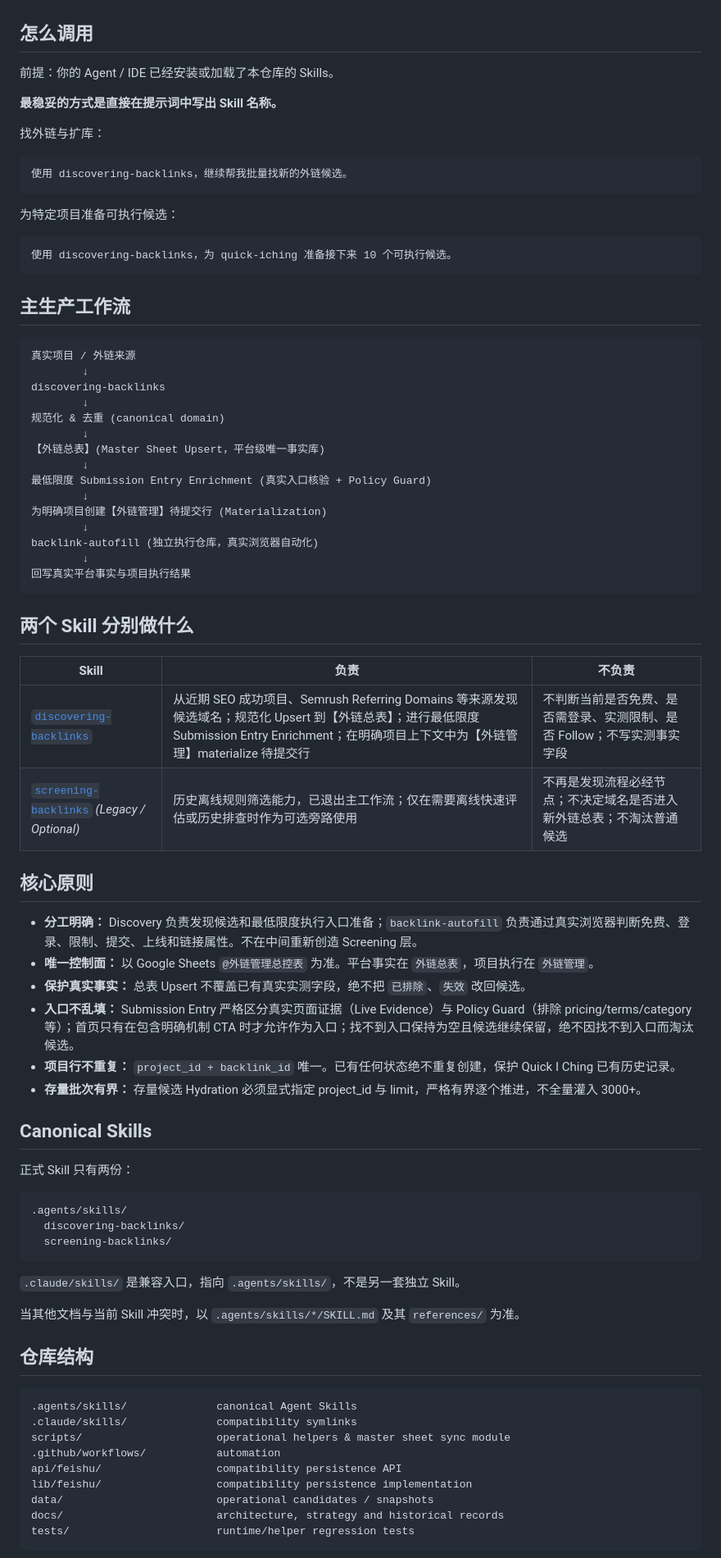
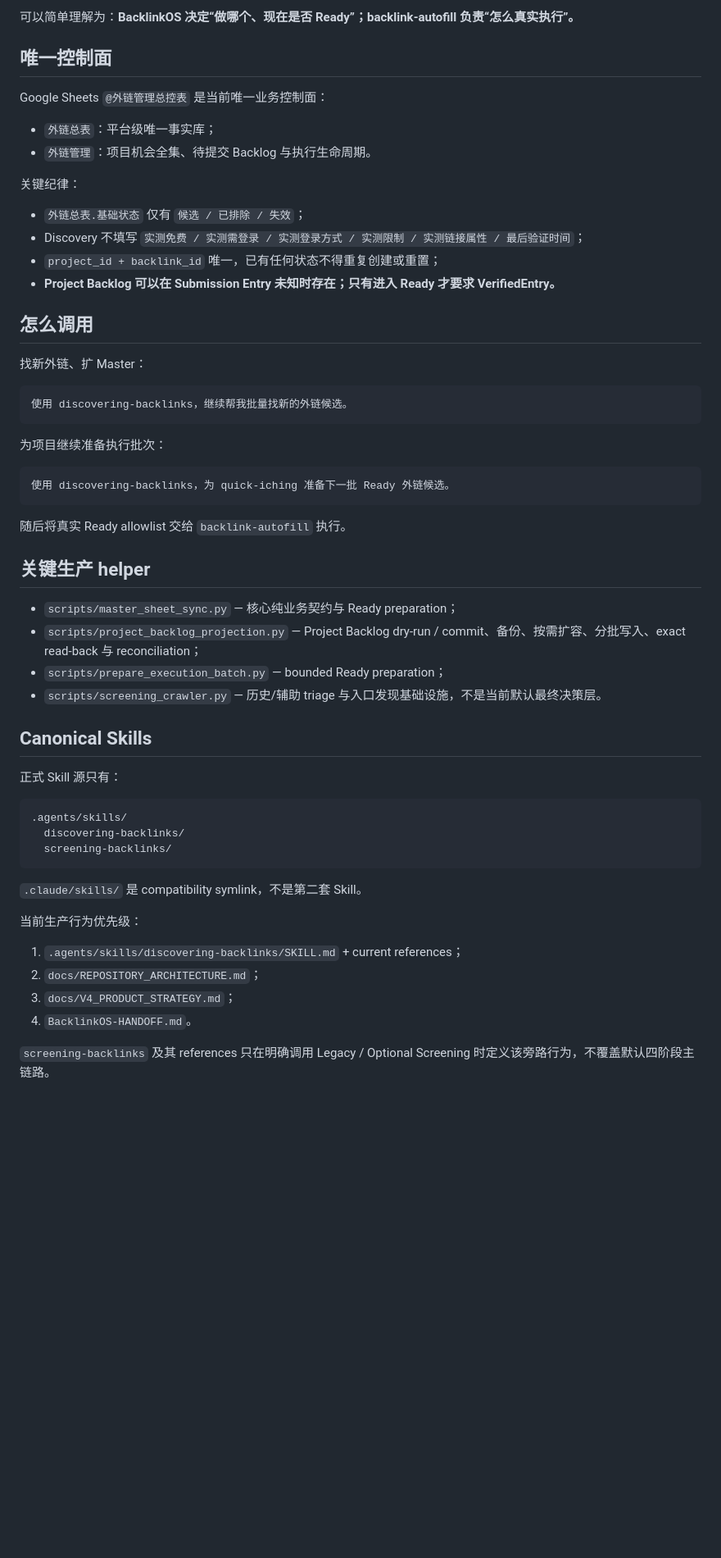
Before and after one commit to pyxm1618/BacklinkOS, a Markdown page: README.md, the part around one of its changes. Shown at 82% size. Drawn GitHub-style; blank space fills up the shorter version.

Commit message:
docs: sync README with production backlog-ready-autofill flow

````diff
--- a/README.md
+++ b/README.md
@@ -11,61 +74,45 @@ BacklinkOS 拥有两个 Agent Skills：
+可以简单理解为：**BacklinkOS 决定“做哪个、现在是否 Ready”；backlink-autofill 负责“怎么真实执行”。**
+
+## 唯一控制面
+
+Google Sheets `@外链管理总控表` 是当前唯一业务控制面：
+
+- `外链总表`：平台级唯一事实库；
+- `外链管理`：项目机会全集、待提交 Backlog 与执行生命周期。
+
+关键纪律：
+
+- `外链总表.基础状态` 仅有 `候选 / 已排除 / 失效`；
+- Discovery 不填写 `实测免费 / 实测需登录 / 实测登录方式 / 实测限制 / 实测链接属性 / 最后验证时间`；
+- `project_id + backlink_id` 唯一，已有任何状态不得重复创建或重置；
+- **Project Backlog 可以在 Submission Entry 未知时存在；只有进入 Ready 才要求 VerifiedEntry。**
 
 ## 怎么调用
 
-前提：你的 Agent / IDE 已经安装或加载了本仓库的 Skills。
-
-**最稳妥的方式是直接在提示词中写出 Skill 名称。**
-
-找外链与扩库：
+找新外链、扩 Master：
 
 ```text
 使用 discovering-backlinks，继续帮我批量找新的外链候选。
 ```
 
-为特定项目准备可执行候选：
+为项目继续准备执行批次：
 
 ```text
-使用 discovering-backlinks，为 quick-iching 准备接下来 10 个可执行候选。
+使用 discovering-backlinks，为 quick-iching 准备下一批 Ready 外链候选。
 ```
 
-## 主生产工作流
+随后将真实 Ready allowlist 交给 `backlink-autofill` 执行。
 
-```text
-真实项目 / 外链来源
-        ↓
-discovering-backlinks
-        ↓
-规范化 & 去重 (canonical domain)
-        ↓
-【外链总表】(Master Sheet Upsert，平台级唯一事实库)
-        ↓
-最低限度 Submission Entry Enrichment (真实入口核验 + Policy Guard)
-        ↓
-为明确项目创建【外链管理】待提交行 (Materialization)
-        ↓
-backlink-autofill (独立执行仓库，真实浏览器自动化)
-        ↓
-回写真实平台事实与项目执行结果
-```
+## 关键生产 helper
 
-## 两个 Skill 分别做什么
-
-| Skill | 负责 | 不负责 |
-| --- | --- | --- |
-| [`discovering-backlinks`](.agents/skills/discovering-backlinks/SKILL.md) | 从近期 SEO 成功项目、Semrush Referring Domains 等来源发现候选域名；规范化 Upsert 到【外链总表】；进行最低限度 Submission Entry Enrichment；在明确项目上下文中为【外链管理】materialize 待提交行 | 不判断当前是否免费、是否需登录、实测限制、是否 Follow；不写实测事实字段 |
-| [`screening-backlinks`](.agents/skills/screening-backlinks/SKILL.md) *(Legacy / Optional)* | 历史离线规则筛选能力，已退出主工作流；仅在需要离线快速评估或历史排查时作为可选旁路使用 | 不再是发现流程必经节点；不决定域名是否进入新外链总表；不淘汰普通候选 |
-
-## 核心原则
-
-- **分工明确：** Discovery 负责发现候选和最低限度执行入口准备；`backlink-autofill` 负责通过真实浏览器判断免费、登录、限制、提交、上线和链接属性。不在中间重新创造 Screening 层。
-- **唯一控制面：** 以 Google Sheets `@外链管理总控表` 为准。平台事实在 `外链总表`，项目执行在 `外链管理`。
-- **保护真实事实：** 总表 Upsert 不覆盖已有真实实测字段，绝不把 `已排除`、`失效` 改回候选。
-- **入口不乱填：** Submission Entry 严格区分真实页面证据（Live Evidence）与 Policy Guard（排除 pricing/terms/category 等）；首页只有在包含明确机制 CTA 时才允许作为入口；找不到入口保持为空且候选继续保留，绝不因找不到入口而淘汰候选。
-- **项目行不重复：** `project_id + backlink_id` 唯一。已有任何状态绝不重复创建，保护 Quick I Ching 已有历史记录。
-- **存量批次有界：** 存量候选 Hydration 必须显式指定 project_id 与 limit，严格有界逐个推进，不全量灌入 3000+。
+- `scripts/master_sheet_sync.py` — 核心纯业务契约与 Ready preparation；
+- `scripts/project_backlog_projection.py` — Project Backlog dry-run / commit、备份、按需扩容、分批写入、exact read-back 与 reconciliation；
+- `scripts/prepare_execution_batch.py` — bounded Ready preparation；
+- `scripts/screening_crawler.py` — 历史/辅助 triage 与入口发现基础设施，不是当前默认最终决策层。
 
 ## Canonical Skills
 
-正式 Skill 只有两份：
+正式 Skill 源只有：
 
 ```text
 .agents/skills/
@@ -73,21 +120,14 @@ backlink-autofill (独立执行仓库，真实浏览器自动化)
   screening-backlinks/
 ```
 
-`.claude/skills/` 是兼容入口，指向 `.agents/skills/`，不是另一套独立 Skill。
+`.claude/skills/` 是 compatibility symlink，不是第二套 Skill。
 
-当其他文档与当前 Skill 冲突时，以 `.agents/skills/*/SKILL.md` 及其 `references/` 为准。
+当前生产行为优先级：
 
-## 仓库结构
+1. `.agents/skills/discovering-backlinks/SKILL.md` + current references；
+2. `docs/REPOSITORY_ARCHITECTURE.md`；
+3. `docs/V4_PRODUCT_STRATEGY.md`；
+4. `BacklinkOS-HANDOFF.md`。
 
-```text
-.agents/skills/              canonical Agent Skills
-.claude/skills/              compatibility symlinks
-scripts/                     operational helpers & master sheet sync module
-.github/workflows/           automation
-api/feishu/                  compatibility persistence API
-lib/feishu/                  compatibility persistence implementation
-data/                        operational candidates / snapshots
-docs/                        architecture, strategy and historical records
-tests/                       runtime/helper regression tests
-```
+`screening-backlinks` 及其 references 只在明确调用 Legacy / Optional Screening 时定义该旁路行为，不覆盖默认四阶段主链路。
 
````
Also changed, not shown: other parts of README.md (+70 -12 lines).
